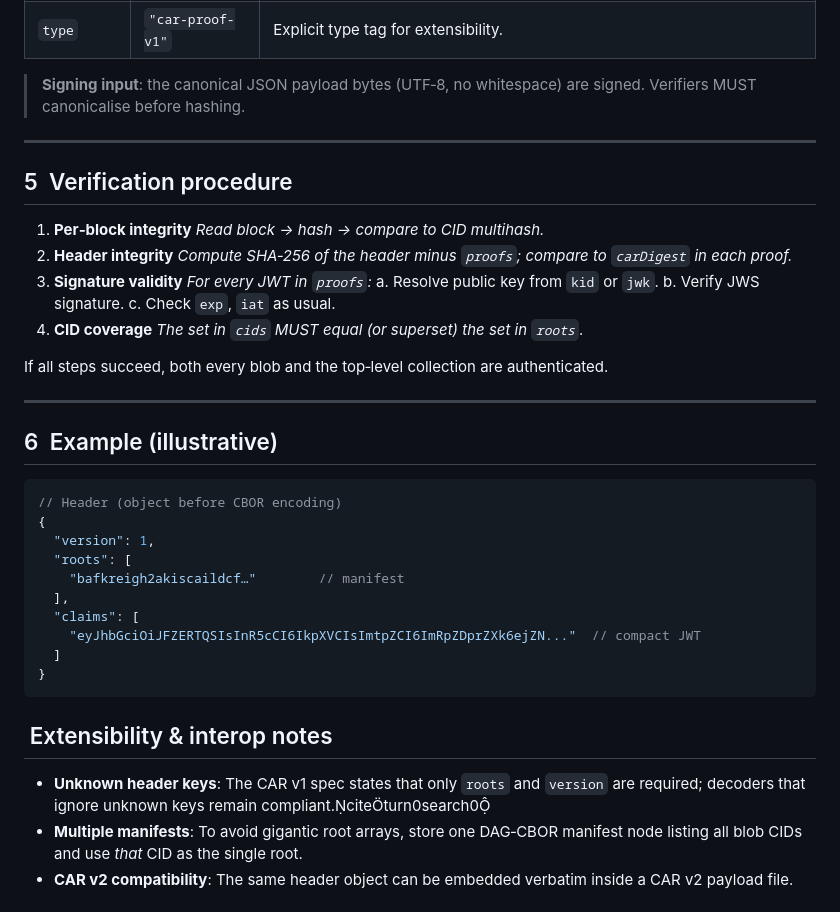
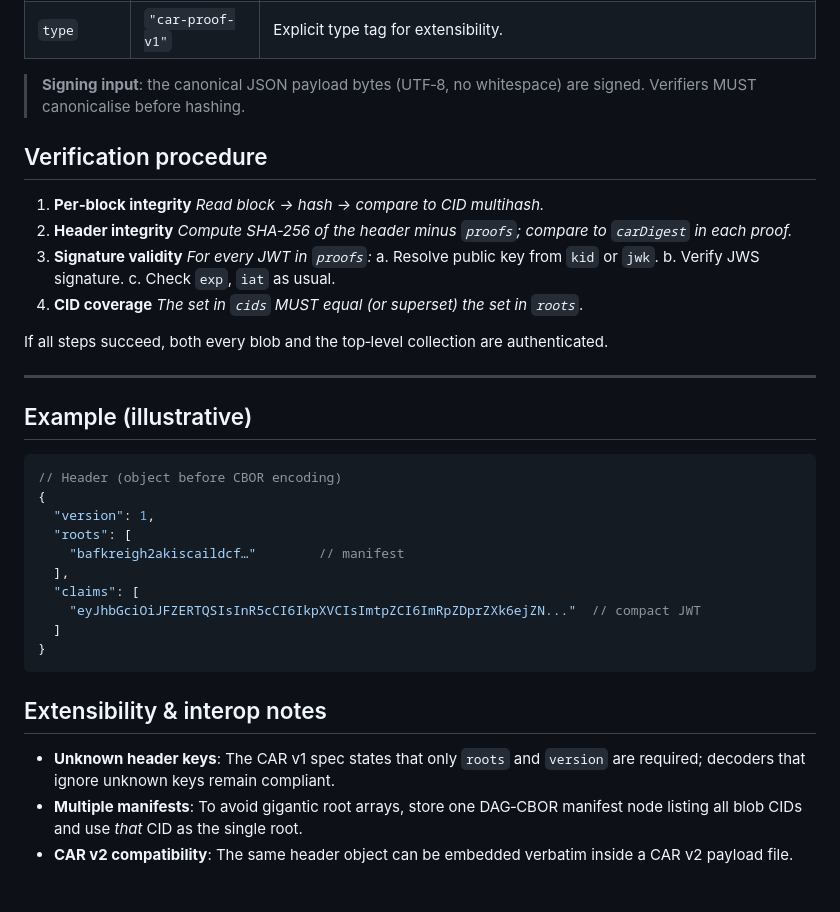
Before and after one commit to gordonbrander/szdt, a Markdown page: spec.md, the part around the change printed below. GitHub-like rendering.

Commit message:
Tidy up spec

````diff
--- a/spec.md
+++ b/spec.md
@@ -149,9 +149,7 @@ Practically speaking, assuming the archive manifest is the only root, this shoul
 
 > **Signing input**: the canonical JSON payload bytes (UTF‑8, no whitespace) are signed. Verifiers MUST canonicalise before hashing.
 
----
-
-## 5  Verification procedure
+## Verification procedure
 
 1. **Per‑block integrity**
    *Read block → hash → compare to CID multihash.*
@@ -169,7 +167,7 @@ If all steps succeed, both every blob and the top‑level collection are authent
 
 ---
 
-## 6  Example (illustrative)
+## Example (illustrative)
 
 ```jsonc
 // Header (object before CBOR encoding)
@@ -184,9 +182,9 @@ If all steps succeed, both every blob and the top‑level collection are authent
 }
 ```
 
-##  Extensibility & interop notes
+## Extensibility & interop notes
 
-* **Unknown header keys**: The CAR v1 spec states that only `roots` and `version` are required; decoders that ignore unknown keys remain compliant.citeturn0search0
+* **Unknown header keys**: The CAR v1 spec states that only `roots` and `version` are required; decoders that ignore unknown keys remain compliant.
 * **Multiple manifests**: To avoid gigantic root arrays, store one DAG‑CBOR manifest node listing all blob CIDs and use *that* CID as the single root.
 * **CAR v2 compatibility**: The same header object can be embedded verbatim inside a CAR v2 payload file.
 
````
Also changed, not shown: other parts of spec.md (+1 -1 lines).
